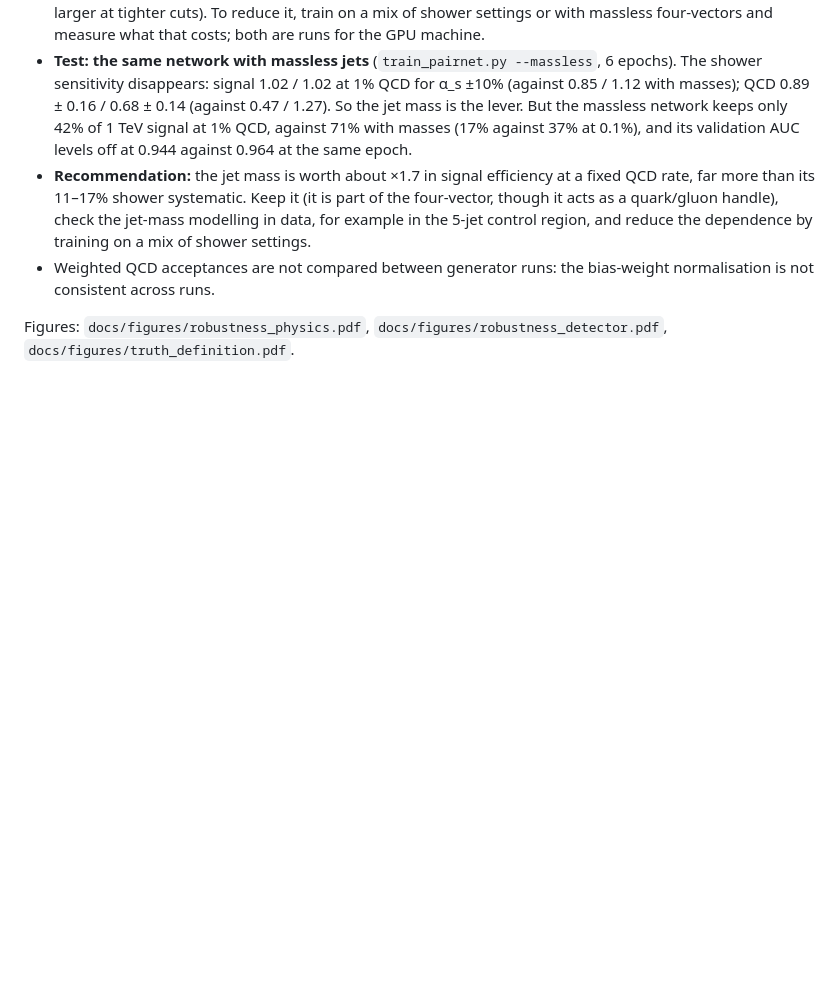
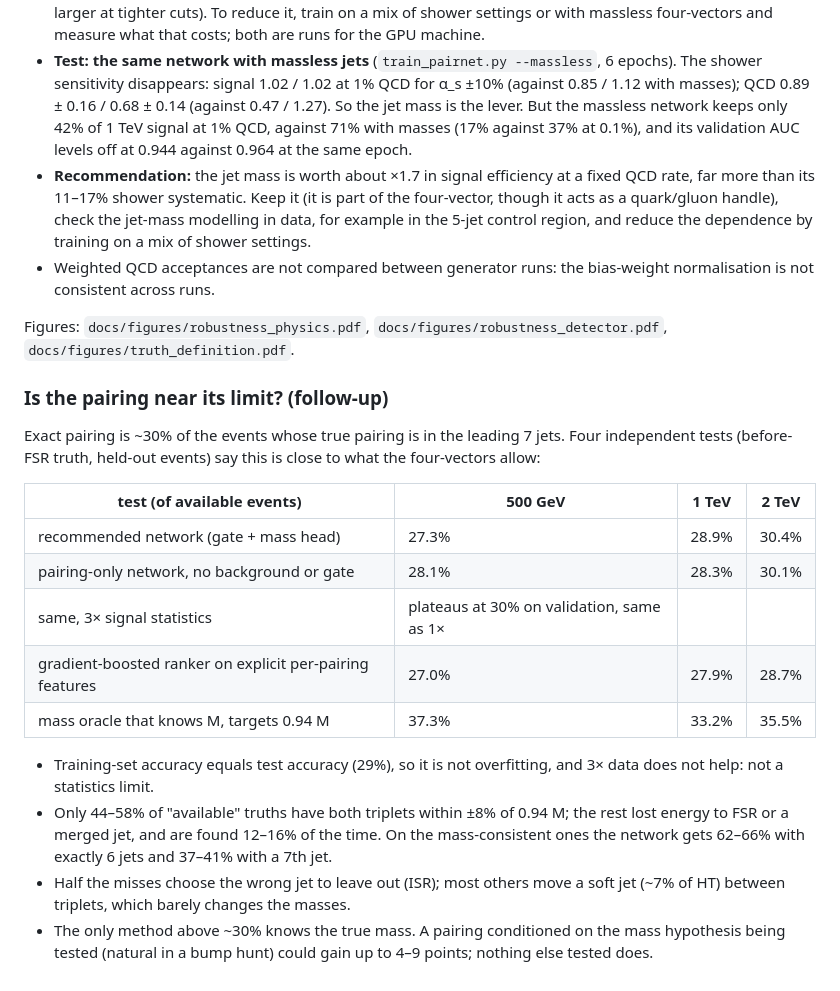
Before and after one commit to lawrenceleejr/CombinatorialSolver, a Markdown page: docs/REVIEW.md, the part around the change. Drawn GitHub-style; blank space fills up the shorter version.

Commit message:
REVIEW.md: pairing-limit study (pairing-only net, 3x data, feature ranker, mass oracle)
Co-Authored-By: Claude Opus 5.5 <noreply@anthropic.com>
Claude-Session: https://claude.ai/code/session_01Lu9v35rrhHAiGrYogHsTaG

```diff
--- a/docs/REVIEW.md
+++ b/docs/REVIEW.md
@@ -353,3 +353,29 @@ per varied QCD sample).
 
 Figures: `docs/figures/robustness_physics.pdf`, `docs/figures/robustness_detector.pdf`,
 `docs/figures/truth_definition.pdf`.
+
+### Is the pairing near its limit? (follow-up)
+
+Exact pairing is ~30% of the events whose true pairing is in the leading 7
+jets. Four independent tests (before-FSR truth, held-out events) say this is
+close to what the four-vectors allow:
+
+| test (of available events) | 500 GeV | 1 TeV | 2 TeV |
+|---|---|---|---|
+| recommended network (gate + mass head) | 27.3% | 28.9% | 30.4% |
+| pairing-only network, no background or gate | 28.1% | 28.3% | 30.1% |
+| same, 3× signal statistics | plateaus at 30% on validation, same as 1× | | |
+| gradient-boosted ranker on explicit per-pairing features | 27.0% | 27.9% | 28.7% |
+| mass oracle that knows M, targets 0.94 M | 37.3% | 33.2% | 35.5% |
+
+- Training-set accuracy equals test accuracy (29%), so it is not overfitting,
+  and 3× data does not help: not a statistics limit.
+- Only 44–58% of "available" truths have both triplets within ±8% of 0.94 M;
+  the rest lost energy to FSR or a merged jet, and are found 12–16% of the
+  time. On the mass-consistent ones the network gets 62–66% with exactly 6
+  jets and 37–41% with a 7th jet.
+- Half the misses choose the wrong jet to leave out (ISR); most others move a
+  soft jet (~7% of HT) between triplets, which barely changes the masses.
+- The only method above ~30% knows the true mass. A pairing conditioned on the
+  mass hypothesis being tested (natural in a bump hunt) could gain up to
+  4–9 points; nothing else tested does.
```
